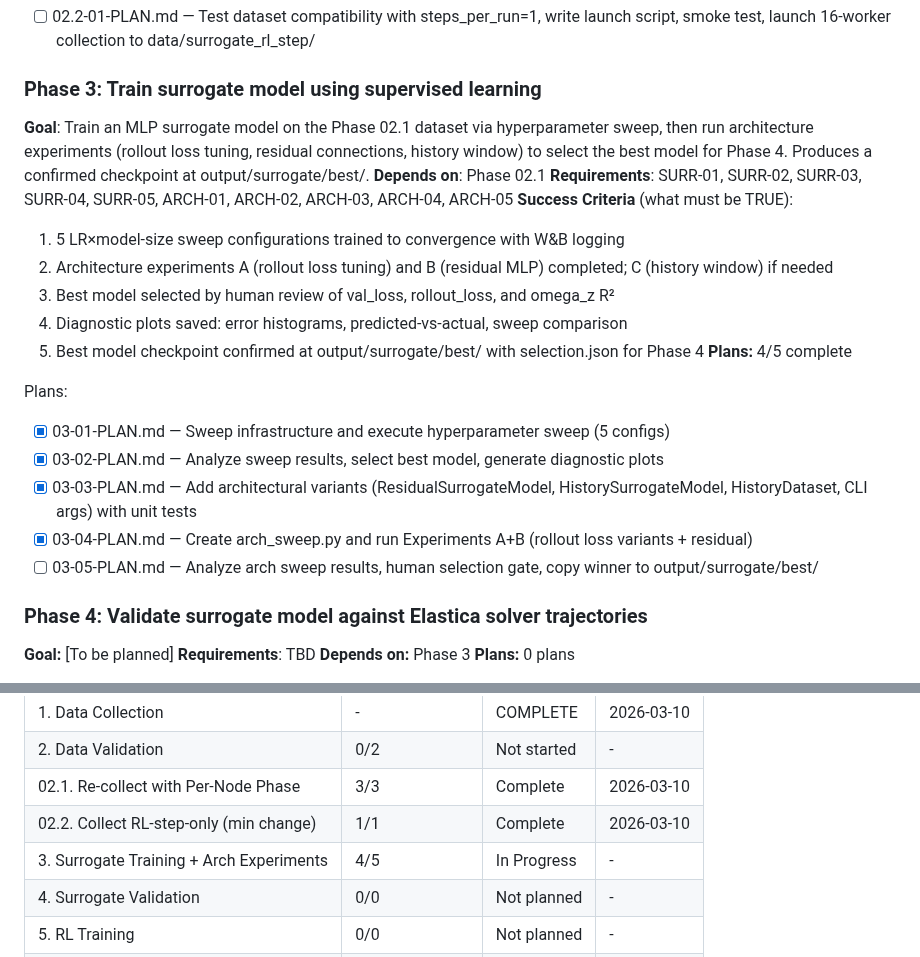
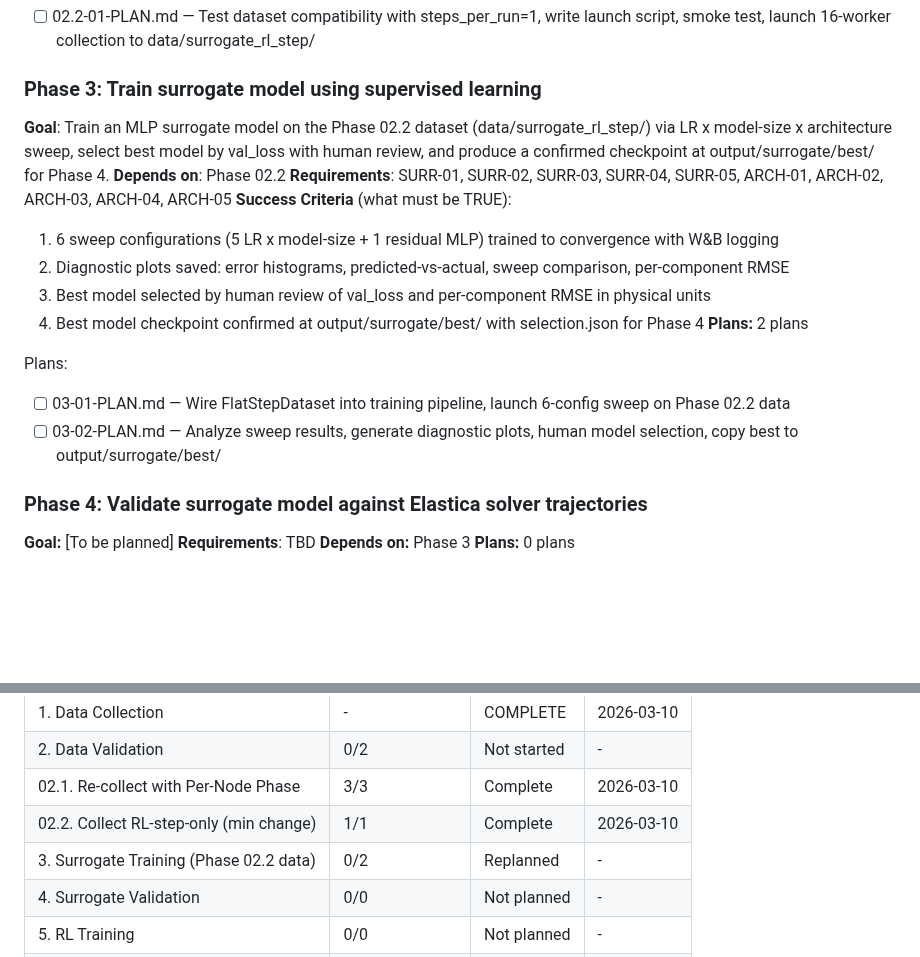
Before and after one commit to Albatross679/snake-hrl-torchrl, a Markdown page: .planning/ROADMAP.md, 2 parts joined by grey strips. Rendered like a GitHub page; blank space fills up the shorter version.

Commit message:
docs(03): create phase plan — wire FlatStepDataset + sweep + analysis

```diff
--- a/.planning/ROADMAP.md
+++ b/.planning/ROADMAP.md
@@ -66,23 +66,19 @@ Plans:
 - [ ] 02.2-01-PLAN.md — Test dataset compatibility with steps_per_run=1, write launch script, smoke test, launch 16-worker collection to data/surrogate_rl_step/
 
 ### Phase 3: Train surrogate model using supervised learning
-**Goal**: Train an MLP surrogate model on the Phase 02.1 dataset via hyperparameter sweep, then run architecture experiments (rollout loss tuning, residual connections, history window) to select the best model for Phase 4. Produces a confirmed checkpoint at output/surrogate/best/.
-**Depends on**: Phase 02.1
+**Goal**: Train an MLP surrogate model on the Phase 02.2 dataset (data/surrogate_rl_step/) via LR x model-size x architecture sweep, select best model by val_loss with human review, and produce a confirmed checkpoint at output/surrogate/best/ for Phase 4.
+**Depends on**: Phase 02.2
 **Requirements**: SURR-01, SURR-02, SURR-03, SURR-04, SURR-05, ARCH-01, ARCH-02, ARCH-03, ARCH-04, ARCH-05
 **Success Criteria** (what must be TRUE):
-  1. 5 LR×model-size sweep configurations trained to convergence with W&B logging
-  2. Architecture experiments A (rollout loss tuning) and B (residual MLP) completed; C (history window) if needed
-  3. Best model selected by human review of val_loss, rollout_loss, and omega_z R²
-  4. Diagnostic plots saved: error histograms, predicted-vs-actual, sweep comparison
-  5. Best model checkpoint confirmed at output/surrogate/best/ with selection.json for Phase 4
-**Plans:** 4/5 complete
+  1. 6 sweep configurations (5 LR x model-size + 1 residual MLP) trained to convergence with W&B logging
+  2. Diagnostic plots saved: error histograms, predicted-vs-actual, sweep comparison, per-component RMSE
+  3. Best model selected by human review of val_loss and per-component RMSE in physical units
+  4. Best model checkpoint confirmed at output/surrogate/best/ with selection.json for Phase 4
+**Plans:** 2 plans
 
 Plans:
-- [x] 03-01-PLAN.md — Sweep infrastructure and execute hyperparameter sweep (5 configs)
-- [x] 03-02-PLAN.md — Analyze sweep results, select best model, generate diagnostic plots
-- [x] 03-03-PLAN.md — Add architectural variants (ResidualSurrogateModel, HistorySurrogateModel, HistoryDataset, CLI args) with unit tests
-- [x] 03-04-PLAN.md — Create arch_sweep.py and run Experiments A+B (rollout loss variants + residual)
-- [ ] 03-05-PLAN.md — Analyze arch sweep results, human selection gate, copy winner to output/surrogate/best/
+- [ ] 03-01-PLAN.md — Wire FlatStepDataset into training pipeline, launch 6-config sweep on Phase 02.2 data
+- [ ] 03-02-PLAN.md — Analyze sweep results, generate diagnostic plots, human model selection, copy best to output/surrogate/best/
 
 ### Phase 4: Validate surrogate model against Elastica solver trajectories
 
@@ -150,7 +146,7 @@ Phase 8 (Elastica baseline) can run in parallel with Phases 3-5 after Phase 2.
 | 2. Data Validation | 0/2 | Not started | - |
 | 02.1. Re-collect with Per-Node Phase | 3/3 | Complete    | 2026-03-10 |
 | 02.2. Collect RL-step-only (min change) | 1/1 | Complete    | 2026-03-10 |
-| 3. Surrogate Training + Arch Experiments | 4/5 | In Progress | - |
+| 3. Surrogate Training (Phase 02.2 data) | 0/2 | Replanned | - |
 | 4. Surrogate Validation | 0/0 | Not planned | - |
 | 5. RL Training | 0/0 | Not planned | - |
 | 6. LaTeX Report | 0/4 | Planned | - |
```
Also changed, not shown: 2 other files.
